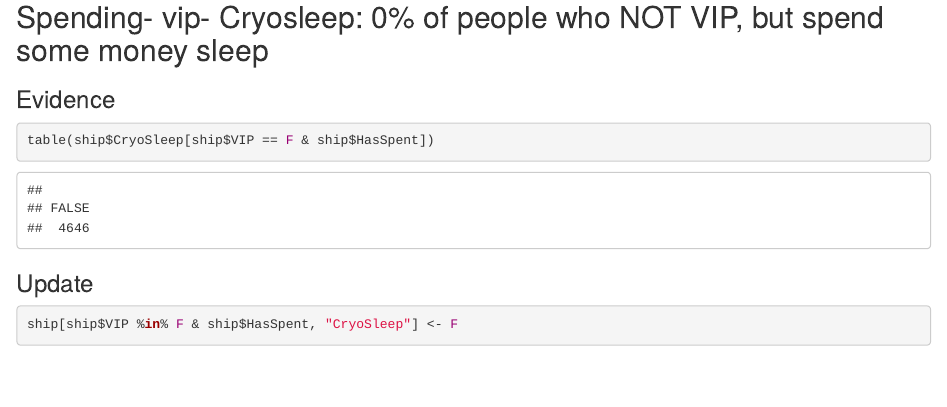
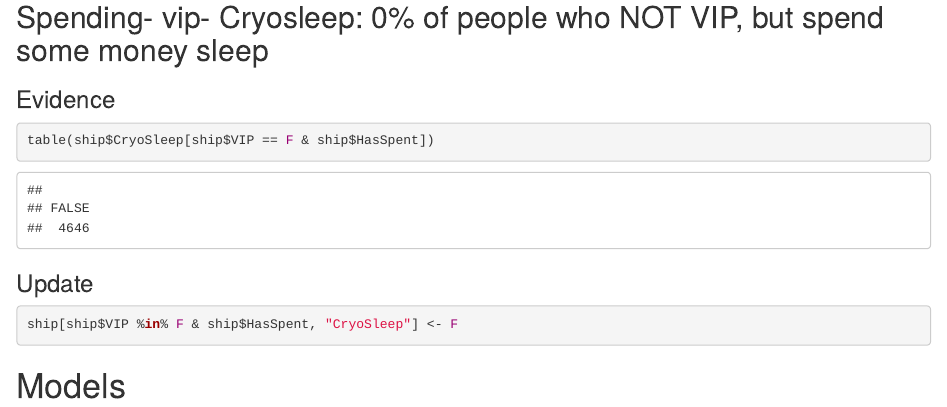
Before and after one commit to jordan-boswell/spaceship-titanic, an R Markdown document (exploration.Rmd): the page in a window 1100 px wide, from 5380 px down. Rendered offline with R 4.5, knitr and Pandoc, with nearby package versions.

Commit message:
Update exploration.Rmd

````diff
--- a/exploration.Rmd
+++ b/exploration.Rmd
@@ -192,3 +192,6 @@ table(ship$CryoSleep[ship$VIP == F & ship$HasSpent])
 ```{r}
 ship[ship$VIP %in% F & ship$HasSpent, "CryoSleep"] <- F
 ```
+
+
+# Models
````
